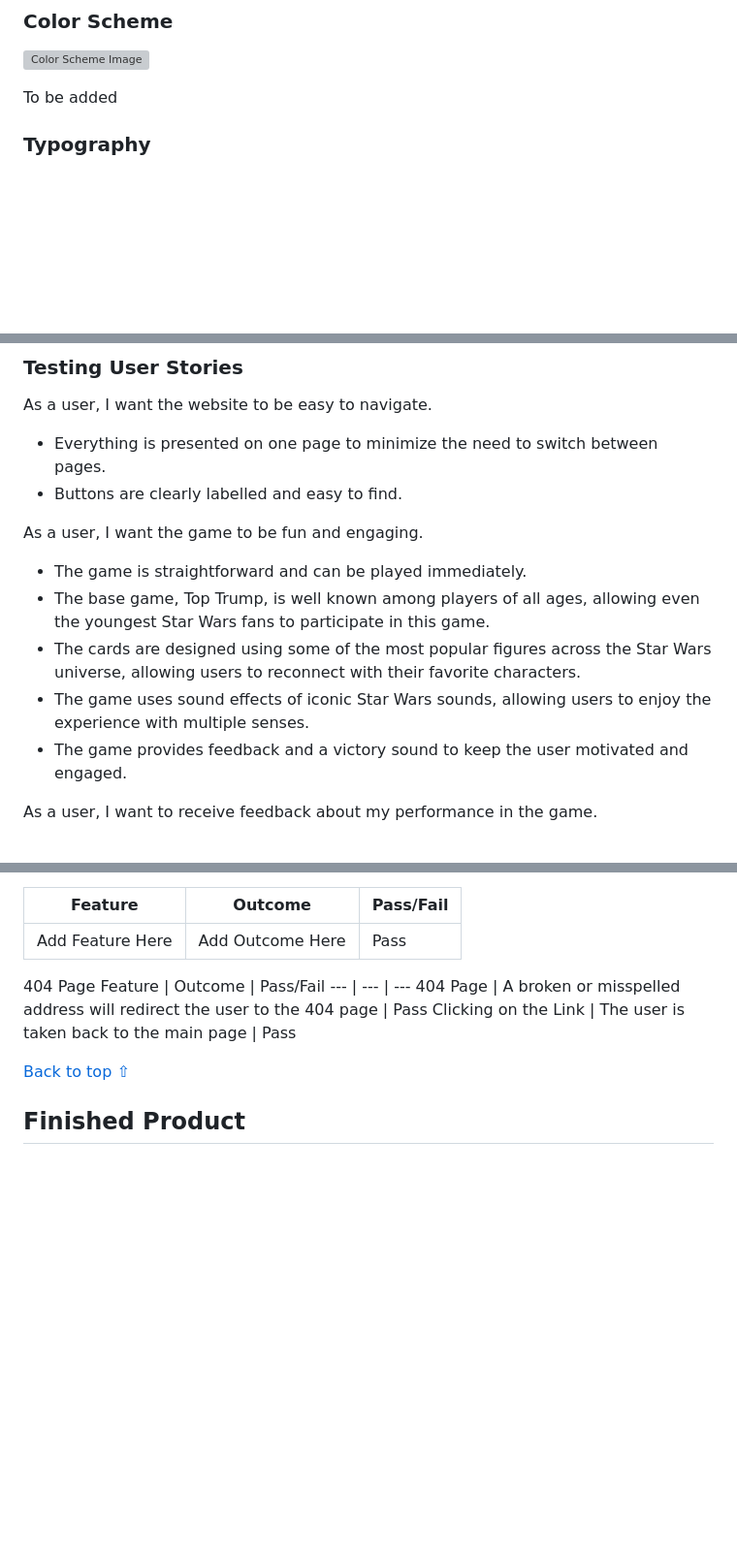
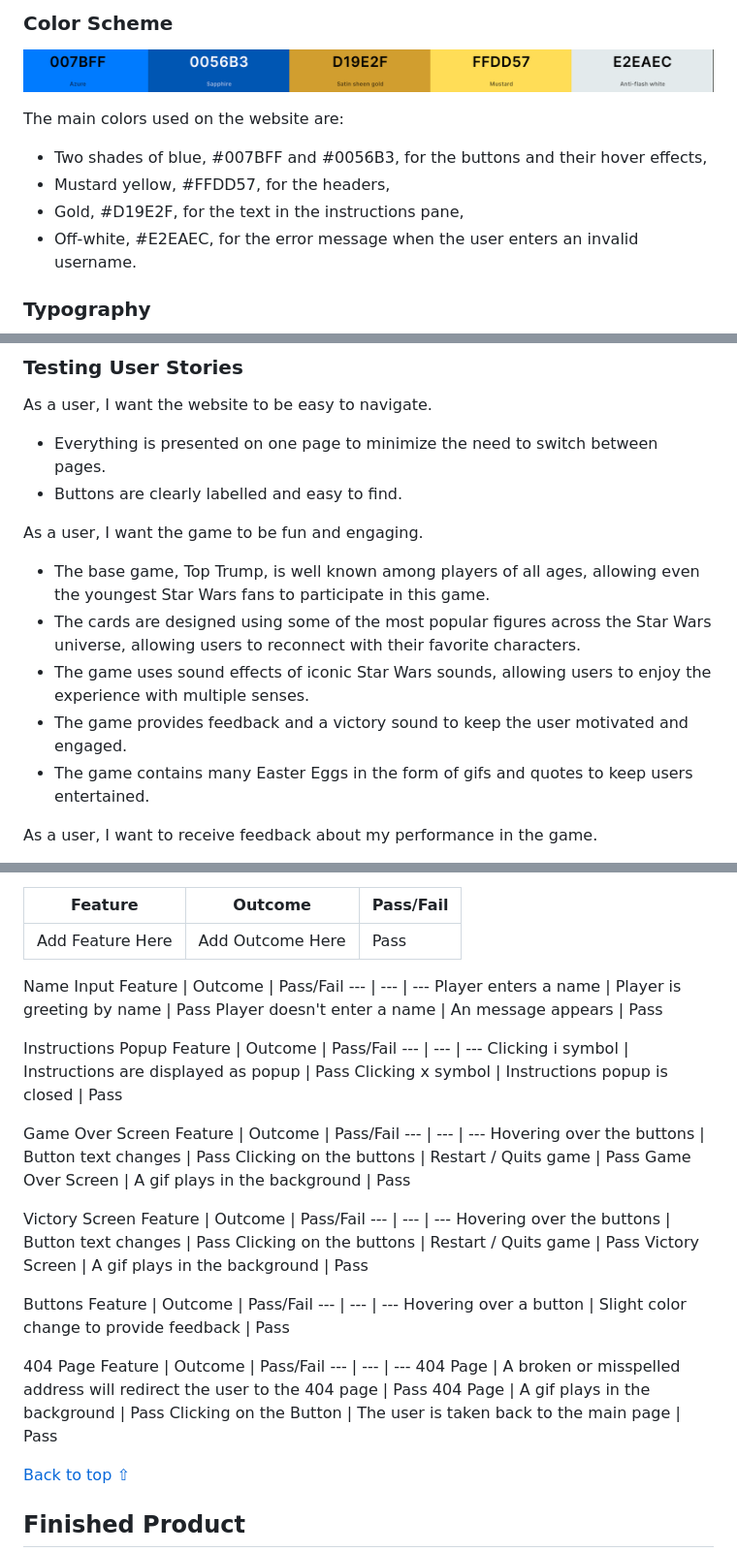
Before and after one commit to CallumDennisIE/2405-hackathon-team3, a Markdown page: README.md, 3 parts joined by grey strips. Shown: that part at 97% size. GitHub-like rendering; pictures changed too: assets/readme-files/palette.png (added); blank space fills up the shorter version; grey boxes are pictures that could not be loaded.

Commit message:
update readme file with common elements testing tables

```diff
--- a/README.md
+++ b/README.md
@@ -51,7 +51,11 @@ Visit the deployed website [here](https://callumdennisie.github.io/2405-hackatho
 
 ![Color Scheme Image](assets/readme-files/palette.png)
 
-To be added
+The main colors used on the website are:
+- Two shades of blue, #007BFF and #0056B3, for the buttons and their hover effects,
+- Mustard yellow, #FFDD57, for the headers,
+- Gold, #D19E2F, for the text in the instructions pane,
+- Off-white, #E2EAEC, for the error message when the user enters an invalid username.
 
 ### Typography
 ![Type Font Image](assets/readme-files/fonts.png)
@@ -135,11 +139,11 @@ As a user, I want the website to be easy to navigate.
  - Buttons are clearly labelled and easy to find.
 
 As a user, I want the game to be fun and engaging.
- - The game is straightforward and can be played immediately.
  - The base game, Top Trump, is well known among players of all ages, allowing even the youngest Star Wars fans to participate in this game.
  - The cards are designed using some of the most popular figures across the Star Wars universe, allowing users to reconnect with their favorite characters.
  - The game uses sound effects of iconic Star Wars sounds, allowing users to enjoy the experience with multiple senses.
  - The game provides feedback and a victory sound to keep the user motivated and engaged.
+ - The game contains many Easter Eggs in the form of gifs and quotes to keep users entertained.
 
 As a user, I want to receive feedback about my performance in the game.
  - The game provides feedback after a game ends in a win, loss, or draw.
@@ -210,12 +214,45 @@ Feature | Outcome | Pass/Fail
 --- | --- | ---
 Add Feature Here | Add Outcome Here | Pass
 
+Name Input
+Feature | Outcome | Pass/Fail
+--- | --- | ---
+Player enters a name | Player is greeting by name | Pass
+Player doesn't enter a name | An message appears | Pass
+
+Instructions Popup
+Feature | Outcome | Pass/Fail
+--- | --- | ---
+Clicking i symbol | Instructions are displayed as popup | Pass
+Clicking x symbol | Instructions popup is closed | Pass
+
+Game Over Screen
+Feature | Outcome | Pass/Fail
+--- | --- | ---
+Hovering over the buttons | Button text changes  | Pass
+Clicking on the buttons | Restart / Quits game  | Pass
+Game Over Screen | A gif plays in the background | Pass
+
+Victory Screen
+Feature | Outcome | Pass/Fail
+--- | --- | ---
+Hovering over the buttons | Button text changes  | Pass
+Clicking on the buttons | Restart / Quits game  | Pass
+Victory Screen | A gif plays in the background | Pass
+
+
+Buttons
+Feature | Outcome | Pass/Fail
+--- | --- | ---
+Hovering over a button | Slight color change  to provide feedback | Pass
 
 404 Page
 Feature | Outcome | Pass/Fail
 --- | --- | ---
 404 Page | A broken or misspelled address will redirect the user to the 404 page | Pass
-Clicking on the Link | The user is taken back to the main page | Pass
+404 Page | A gif plays in the background | Pass
+Clicking on the Button | The user is taken back to the main page | Pass
+
 
 [Back to top ⇧](#lightsaber-legends)
 
```
Also changed, not shown: other parts of README.md (+1 -1 lines), assets/readme-files/css-validation.png (added), assets/readme-files/html-validation-404.png (added).
